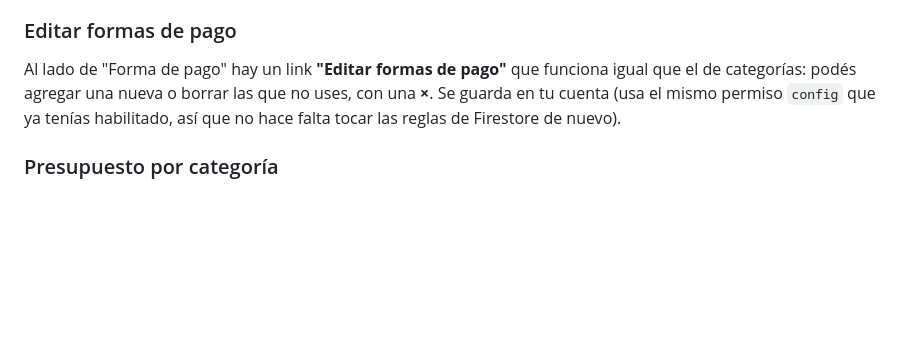
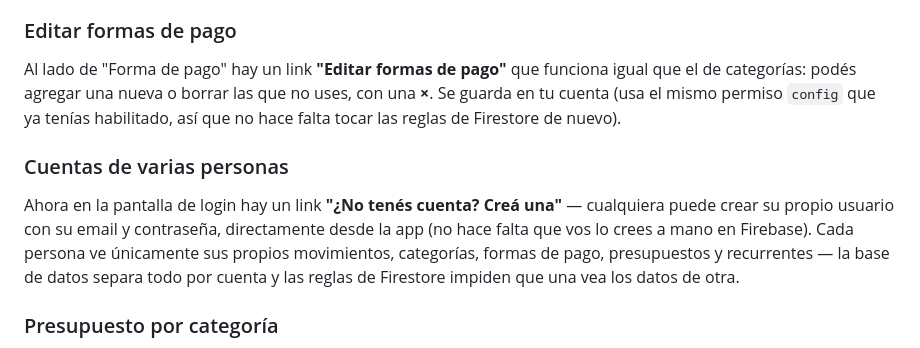
Before and after one commit to KennethBRoth/mis-finanzas, a Markdown page: README.md, the part around the change. GitHub-like rendering; blank space fills up the shorter version.

```diff
--- a/README.md
+++ b/README.md
@@ -98,6 +98,10 @@ En la sección "Gastos e ingresos recurrentes", tocá **"Agregar"** para cargar
 
 Al lado de "Forma de pago" hay un link **"Editar formas de pago"** que funciona igual que el de categorías: podés agregar una nueva o borrar las que no uses, con una **×**. Se guarda en tu cuenta (usa el mismo permiso `config` que ya tenías habilitado, así que no hace falta tocar las reglas de Firestore de nuevo).
 
+### Cuentas de varias personas
+
+Ahora en la pantalla de login hay un link **"¿No tenés cuenta? Creá una"** — cualquiera puede crear su propio usuario con su email y contraseña, directamente desde la app (no hace falta que vos lo crees a mano en Firebase). Cada persona ve únicamente sus propios movimientos, categorías, formas de pago, presupuestos y recurrentes — la base de datos separa todo por cuenta y las reglas de Firestore impiden que una vea los datos de otra.
+
 ### Presupuesto por categoría
 
 En "Presupuesto por categoría" vas a ver todas tus categorías de gasto con lo que llevás gastado este mes. Si le ponés un límite a una categoría, la app te avisa arriba (en el balance) apenas te pasás de ese monto. Dejar el campo vacío significa "sin límite".
```
